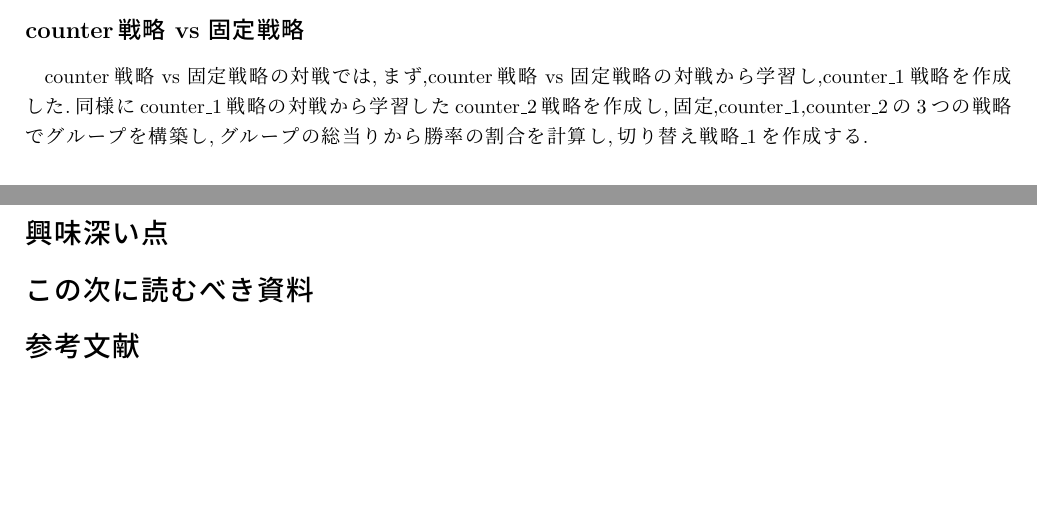
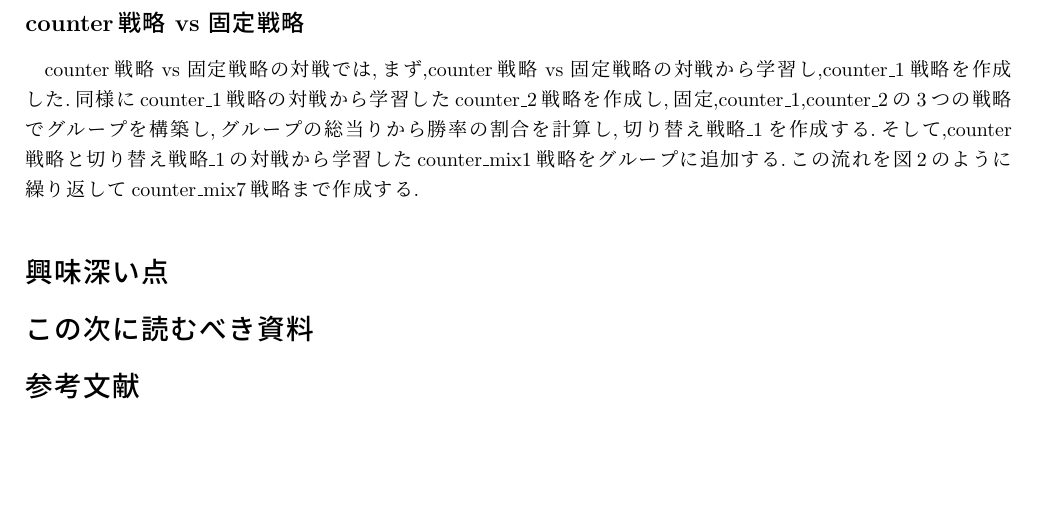
Before and after one commit to Nisk1G/B3_kadai, a LaTeX document (10-18/report.tex): two parts of pages 1 and 2 of 2 before the commit and part of page 2 of 2 after it, the two joined at a grey line, cut so that both start at the same text. Compiled offline with pLaTeX and dvipdfmx.

Commit message:
[Update] PC再起動前コミット

```diff
--- a/10-18/report.tex
+++ b/10-18/report.tex
@@ -66,7 +66,8 @@
 counter戦略 vs random戦略の対戦では,ランダム戦略との対戦を繰り返して学習したcounte\_random戦略を構築した.
 その結果,counter\_random戦略はrandom戦略に対して約88\%場札と同じ数字のカードを手札から出す傾向があることが判明した.すなわちrandom戦略には固定戦略が有効であることが判明した.
 \subsection*{counter戦略 vs 固定戦略}
-counter戦略 vs 固定戦略の対戦では,まず,counter戦略 vs 固定戦略の対戦から学習し,counter\_1戦略を作成した.同様にcounter\_1戦略の対戦から学習したcounter\_2戦略を作成し,固定,counter\_1,counter\_2の3つの戦略でグループを構築し,グループの総当りから勝率の割合を計算し,切り替え戦略\_1を作成する.
+counter戦略 vs 固定戦略の対戦では,まず,counter戦略 vs 固定戦略の対戦から学習し,counter\_1戦略を作成した.同様にcounter\_1戦略の対戦から学習したcounter\_2戦略を作成し,固定,counter\_1,counter\_2の3つの戦略でグループを構築し,グループの総当りから勝率の割合を計算し,切り替え戦略\_1を作成する.そして,counter戦略と切り替え戦略\_1の対戦から学習したcounter\_mix1戦略をグループに追加する.この流れを図2のように繰り返してcounter\_mix7戦略まで作成する.
+
 
 \section*{興味深い点}
 
```
Also changed, not shown: 10-18/assets/Figure2.eps (added), 10-18/assets/Figure2.png (added), 10-18/out/report.bbl (deleted), 10-18/out/report.pdf, 7 other files.
